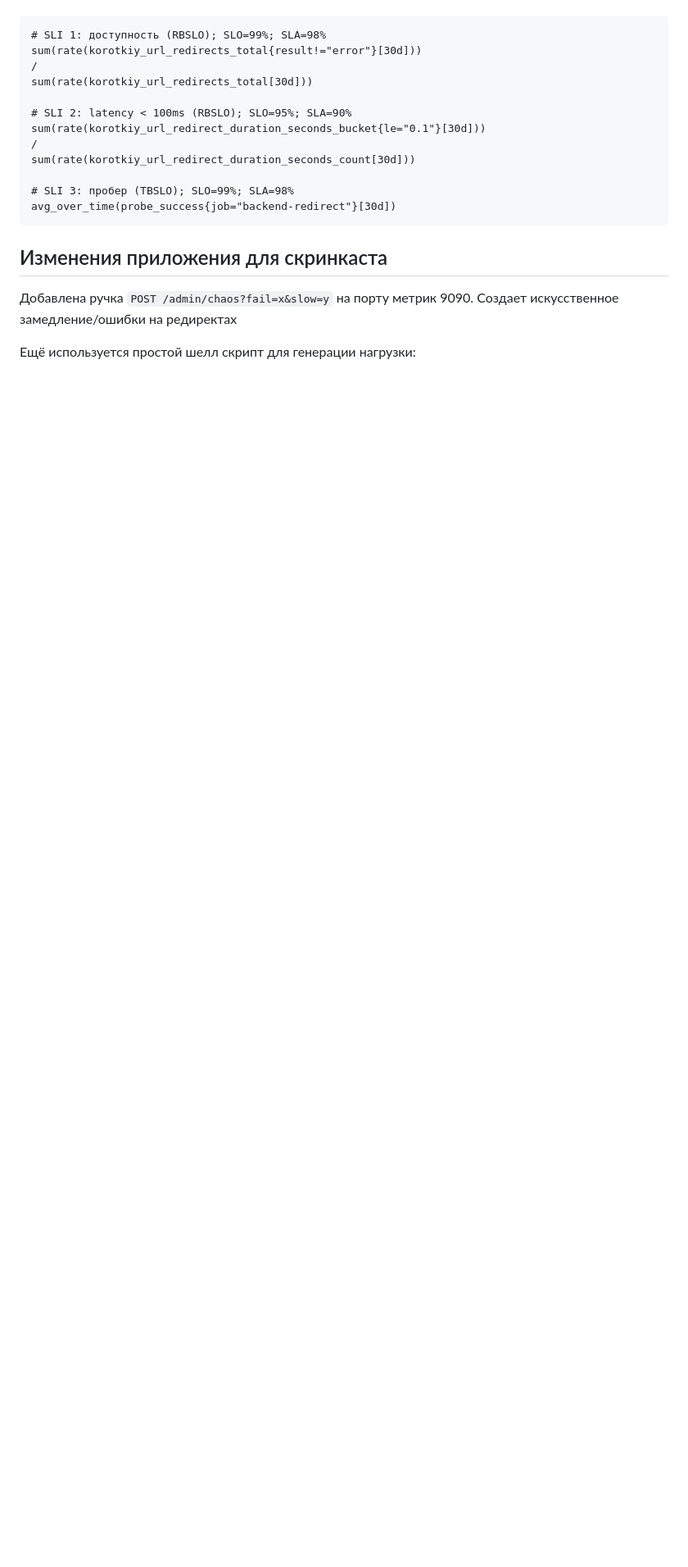
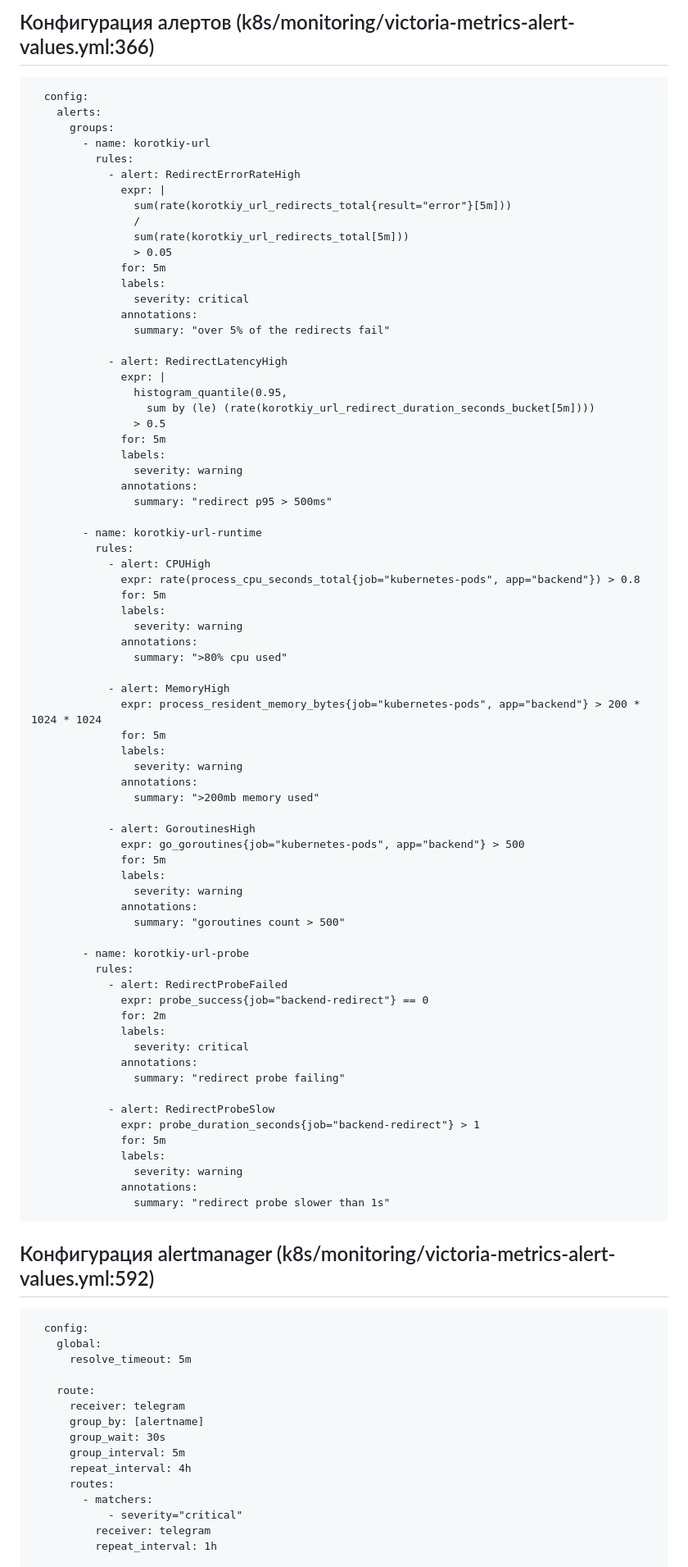
Before and after one commit to ustkost/korotkiy-url, a Markdown page: Отчёт.md, the part around one of its changes. Shown at 82% size. Drawn GitHub-style; blank space fills up the shorter version.

Commit message:
feat: alerts

````diff
--- a/Отчёт.md
+++ b/Отчёт.md
@@ -17,22 +47,95 @@ blackbox_exporter раз в 15с запрашивает `http://backend.default.
+## Конфигурация алертов (k8s/monitoring/victoria-metrics-alert-values.yml:366)
 
 ```
-# SLI 1: доступность (RBSLO); SLO=99%; SLA=98%
-sum(rate(korotkiy_url_redirects_total{result!="error"}[30d]))
-/
-sum(rate(korotkiy_url_redirects_total[30d]))
+  config:
+    alerts:
+      groups:
+        - name: korotkiy-url
+          rules:
+            - alert: RedirectErrorRateHigh
+              expr: |
+                sum(rate(korotkiy_url_redirects_total{result="error"}[5m]))
+                /
+                sum(rate(korotkiy_url_redirects_total[5m]))
+                > 0.05
+              for: 5m
+              labels:
+                severity: critical
+              annotations:
+                summary: "over 5% of the redirects fail"
 
-# SLI 2: latency < 100ms (RBSLO); SLO=95%; SLA=90%
-sum(rate(korotkiy_url_redirect_duration_seconds_bucket{le="0.1"}[30d]))
-/
-sum(rate(korotkiy_url_redirect_duration_seconds_count[30d]))
+            - alert: RedirectLatencyHigh
+              expr: |
+                histogram_quantile(0.95,
+                  sum by (le) (rate(korotkiy_url_redirect_duration_seconds_bucket[5m])))
+                > 0.5
+              for: 5m
+              labels:
+                severity: warning
+              annotations:
+                summary: "redirect p95 > 500ms"
 
-# SLI 3: пробер (TBSLO); SLO=99%; SLA=98%
-avg_over_time(probe_success{job="backend-redirect"}[30d])
+        - name: korotkiy-url-runtime
+          rules:
+            - alert: CPUHigh
+              expr: rate(process_cpu_seconds_total{job="kubernetes-pods", app="backend"}) > 0.8
+              for: 5m
+              labels:
+                severity: warning
+              annotations:
+                summary: ">80% cpu used"
+
+            - alert: MemoryHigh
+              expr: process_resident_memory_bytes{job="kubernetes-pods", app="backend"} > 200 * 1024 * 1024
+              for: 5m
+              labels:
+                severity: warning
+              annotations:
+                summary: ">200mb memory used"
+
+            - alert: GoroutinesHigh
+              expr: go_goroutines{job="kubernetes-pods", app="backend"} > 500
+              for: 5m
+              labels:
+                severity: warning
+              annotations:
+                summary: "goroutines count > 500"
+
+        - name: korotkiy-url-probe
+          rules:
+            - alert: RedirectProbeFailed
+              expr: probe_success{job="backend-redirect"} == 0
+              for: 2m
+              labels:
+                severity: critical
+              annotations:
+                summary: "redirect probe failing"
+
+            - alert: RedirectProbeSlow
+              expr: probe_duration_seconds{job="backend-redirect"} > 1
+              for: 5m
+              labels:
+                severity: warning
+              annotations:
+                summary: "redirect probe slower than 1s"
 ```
 
-## Изменения приложения для скринкаста
+## Конфигурация alertmanager (k8s/monitoring/victoria-metrics-alert-values.yml:592)
 
-Добавлена ручка `POST /admin/chaos?fail=x&slow=y` на порту метрик 9090. Создает искусственное замедление/ошибки на редиректах
+```
+  config:
+    global:
+      resolve_timeout: 5m
 
-Ещё используется простой шелл скрипт для генерации нагрузки:
+    route:
+      receiver: telegram
+      group_by: [alertname]
+      group_wait: 30s
+      group_interval: 5m
+      repeat_interval: 4h
+      routes:
+        - matchers:
+            - severity="critical"
+          receiver: telegram
+          repeat_interval: 1h
 
````
Also changed, not shown: other parts of Отчёт.md (+50 -21 lines), assets/1.png (added), assets/2.png (added), assets/3.png (added), assets/4.png (added), assets/5.png (added), assets/6.png (added), 3 other files.
